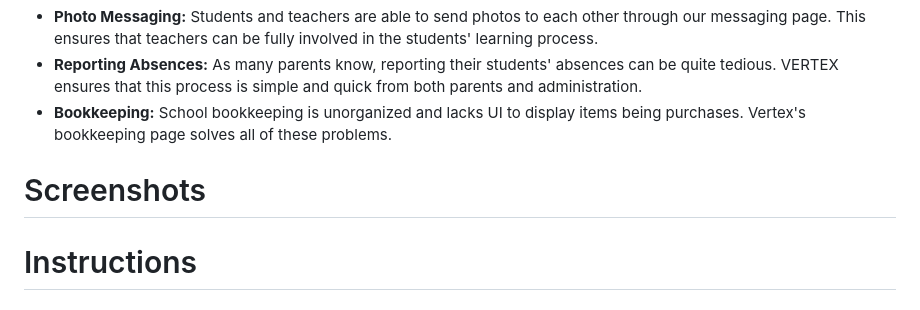
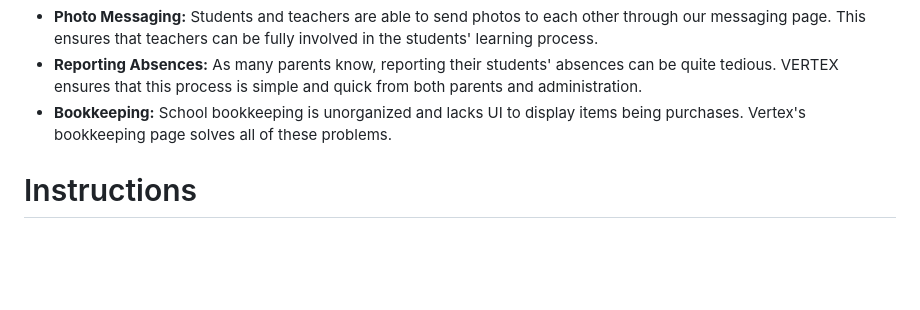
Before and after one commit to pragya-rana/MAD_2023, a Markdown page: README.md, the part around one of its changes. GitHub-like rendering; blank space fills up the shorter version.

```diff
--- a/README.md
+++ b/README.md
@@ -68,8 +68,6 @@ We have used [Flutter](https://flutter.dev/?gclid=CjwKCAiAwc-dBhA7EiwAxPRylOL06v
 * **Photo Messaging:** Students and teachers are able to send photos to each other through our messaging page. This ensures that teachers can be fully involved in the students' learning process.
 * **Reporting Absences:** As many parents know, reporting their students' absences can be quite tedious. VERTEX ensures that this process is simple and quick from both parents and administration.
 * **Bookkeeping:** School bookkeeping is unorganized and lacks UI to display items being purchases. Vertex's bookkeeping page solves all of these problems.
-
-# Screenshots
 
 # Instructions
 
```
Also changed, not shown: other parts of README.md (+1 -1 lines).
